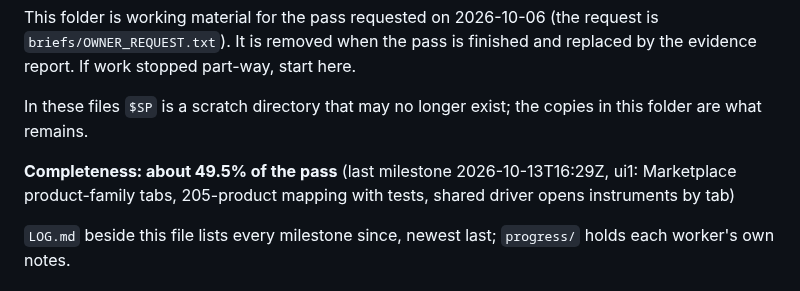
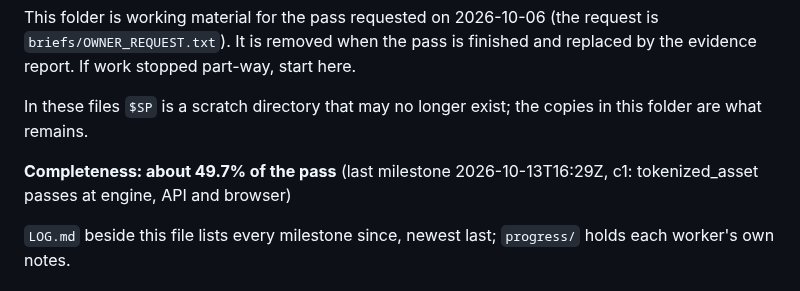
Before and after one commit to shafferusa/-ShafferDeskTerminal, a Markdown page: docs/work/RESUME.md, the part around the change. Rendered like a GitHub page.

Commit message:
Progress note: about 49.7% (c1: tokenized_asset passes at engine, API and browser)
Snapshot of the whole working tree at this milestone; work in progress, see docs/work/RESUME.md.

Co-Authored-By: Claude Fable 5.1 <noreply@anthropic.com>
Claude-Session: https://claude.ai/code/session_012tz7WS3yVKD8wmd7Fte9qK

```diff
--- a/docs/work/RESUME.md
+++ b/docs/work/RESUME.md
@@ -5,7 +5,7 @@ It is removed when the pass is finished and replaced by the evidence report. If
 
 In these files `$SP` is a scratch directory that may no longer exist; the copies in this folder are what remains.
 
-**Completeness: about 49.5% of the pass** (last milestone 2026-10-13T16:29Z, ui1: Marketplace product-family tabs, 205-product mapping with tests, shared driver opens instruments by tab)
+**Completeness: about 49.7% of the pass** (last milestone 2026-10-13T16:29Z, c1: tokenized_asset passes at engine, API and browser)
 
 `LOG.md` beside this file lists every milestone since, newest last; `progress/` holds each worker's own notes.
 
```
Also changed, not shown: docs/work/LOG.md (+1 -0 lines), 1 other file.
